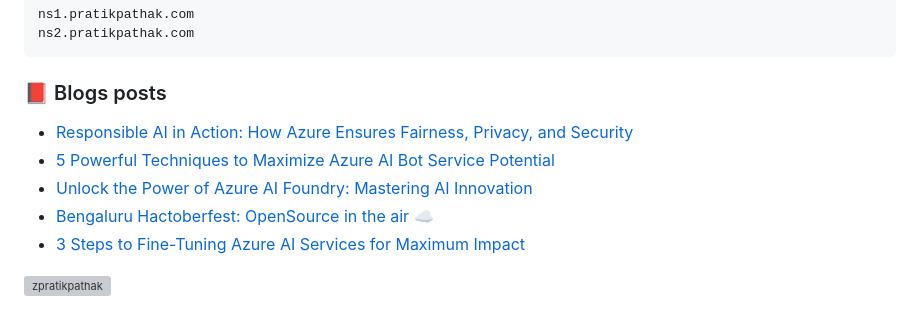
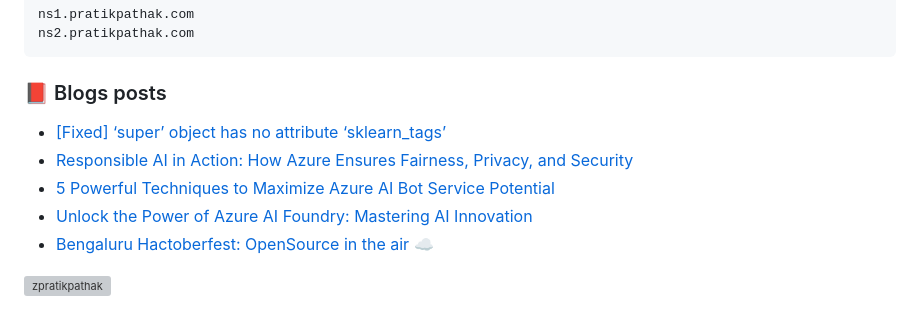
Before and after one commit to zpratikpathak/zpratikpathak, a Markdown page: README.md, the part around the change. GitHub-like rendering; grey boxes are pictures that could not be loaded.

Commit message:
Updated with the latest blog posts

```diff
--- a/README.md
+++ b/README.md
@@ -66,11 +66,11 @@ ns2.pratikpathak.com
 
 ### 📕 Blogs posts
 <!-- BLOG-POST-LIST:START -->
+- [[Fixed] ‘super’ object has no attribute ‘sklearn_tags’](https://pratikpathak.com/sklearn-super-object-has-no-attribute/)
 - [Responsible AI in Action: How Azure Ensures Fairness, Privacy, and Security](https://pratikpathak.com/responsible-ai-in-azure-ai-services/)
 - [5 Powerful Techniques to Maximize Azure AI Bot Service Potential](https://pratikpathak.com/5-tips-to-azure-ai-bot-service/)
 - [Unlock the Power of Azure AI Foundry: Mastering AI Innovation](https://pratikpathak.com/unlock-the-power-of-azure-ai-foundry/)
 - [Bengaluru Hactoberfest: OpenSource in the air ☁️](https://pratikpathak.com/bengaluru-hactoberfest-opensource-in-the-air/)
-- [3 Steps to Fine-Tuning Azure AI Services for Maximum Impact](https://pratikpathak.com/fine-tuning-azure-ai-services/)
 <!-- BLOG-POST-LIST:END -->
 
 
```
